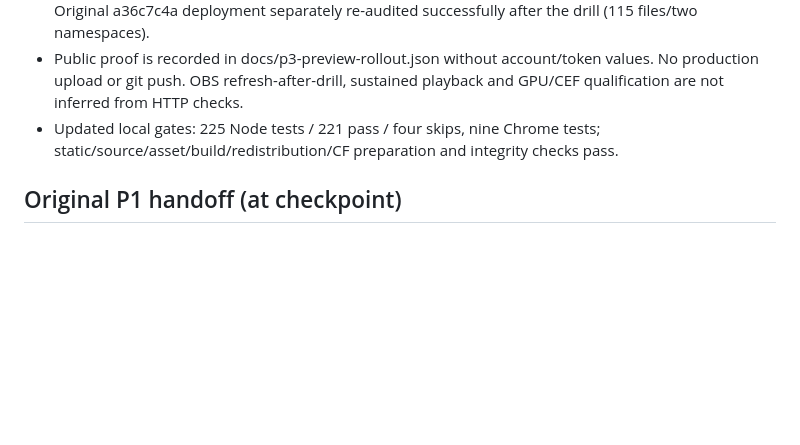
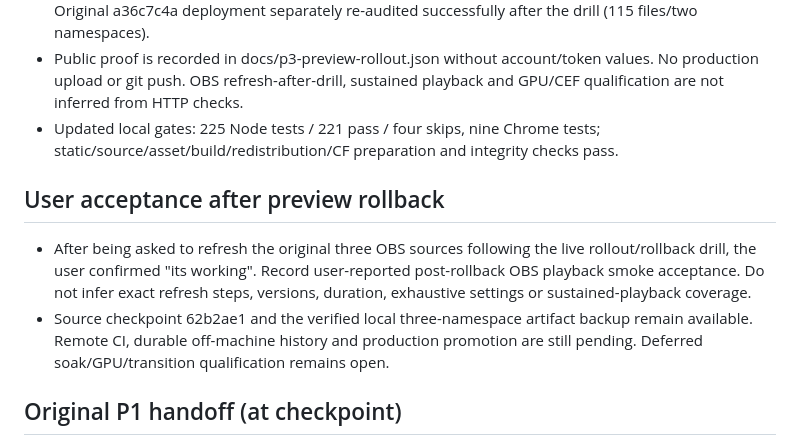
Before and after one commit to 8heart-under-blade/OBS3DPlanetStartingPage, a Markdown page: docs/PROGRESS.md, the part around the change. Drawn GitHub-style; blank space fills up the shorter version.

Commit message:
Record user-reported OBS smoke acceptance after preview rollback

```diff
--- a/docs/PROGRESS.md
+++ b/docs/PROGRESS.md
@@ -305,6 +305,16 @@ qualification is still pending. See P1_RUNTIME.md for the current architecture.
 - Updated local gates: 225 Node tests / 221 pass / four skips, nine Chrome tests;
   static/source/asset/build/redistribution/CF preparation and integrity checks pass.
 
+## User acceptance after preview rollback
+
+- After being asked to refresh the original three OBS sources following the live
+  rollout/rollback drill, the user confirmed "its working". Record user-reported
+  post-rollback OBS playback smoke acceptance. Do not infer exact refresh steps,
+  versions, duration, exhaustive settings or sustained-playback coverage.
+- Source checkpoint 62b2ae1 and the verified local three-namespace artifact backup
+  remain available. Remote CI, durable off-machine history and production promotion
+  are still pending. Deferred soak/GPU/transition qualification remains open.
+
 ## Original P1 handoff (at checkpoint)
 
 1. Inspect duplicated configuration and asset boot loading across the three scenes.
```
Also changed, not shown: docs/P3_CLOUDFLARE.md (+5 -3 lines), docs/PRODUCTION_ROADMAP.md (+4 -3 lines).
